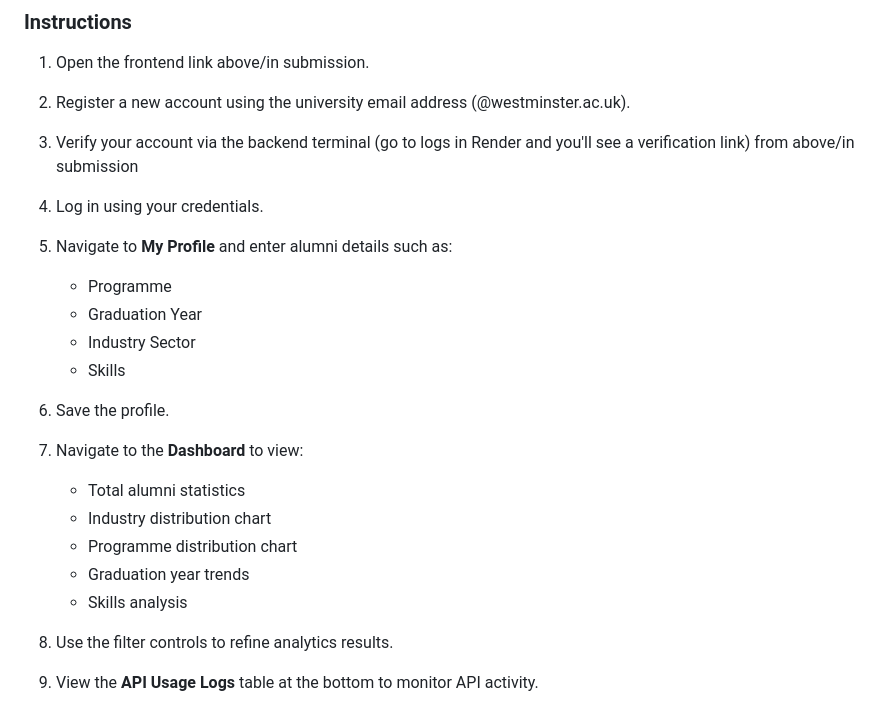
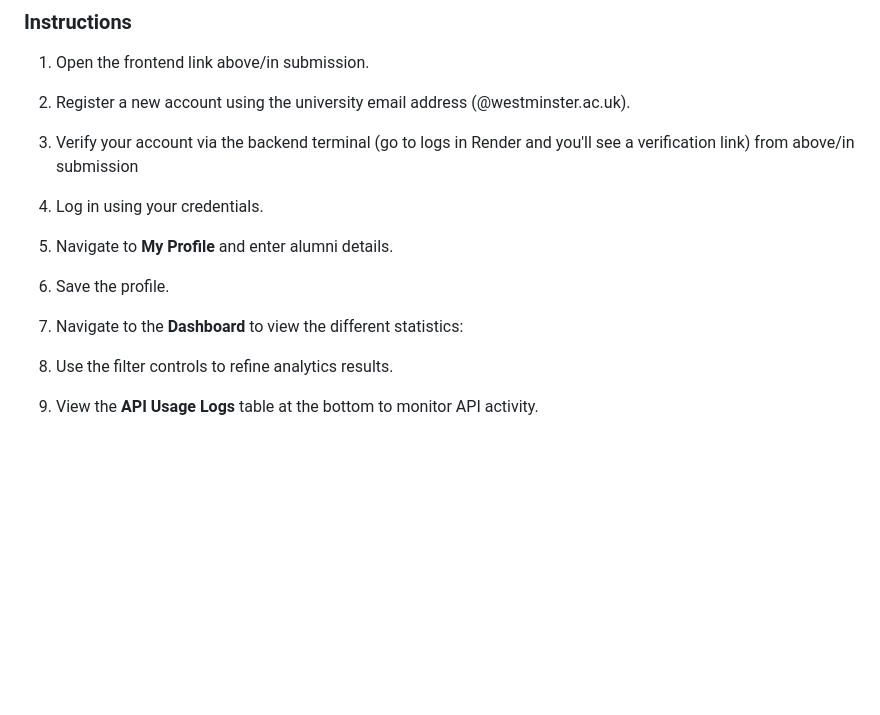
Before and after one commit to alexandru-rx/w1887688-Advanced-Server-Side, a Markdown page: README.md, the part around the change. GitHub-like rendering; blank space fills up the shorter version.

```diff
--- a/README.md
+++ b/README.md
@@ -149,20 +149,11 @@ https://w1887688-advanced-server-side.onrender.com
 
 3. Log in using your credentials.
 
-4. Navigate to **My Profile** and enter alumni details such as:
-   - Programme
-   - Graduation Year
-   - Industry Sector
-   - Skills
+4. Navigate to **My Profile** and enter alumni details.
 
 5. Save the profile.
 
-6. Navigate to the **Dashboard** to view:
-   - Total alumni statistics
-   - Industry distribution chart
-   - Programme distribution chart
-   - Graduation year trends
-   - Skills analysis
+6. Navigate to the **Dashboard** to view the different statistics:
 
 7. Use the filter controls to refine analytics results.
 
```
